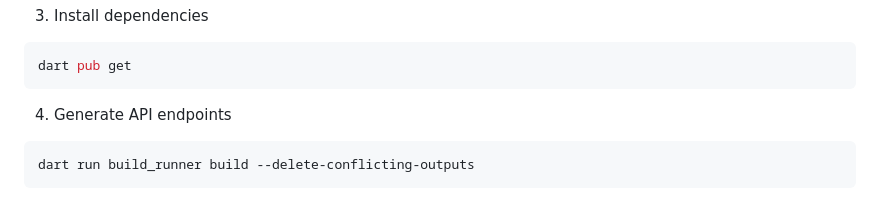
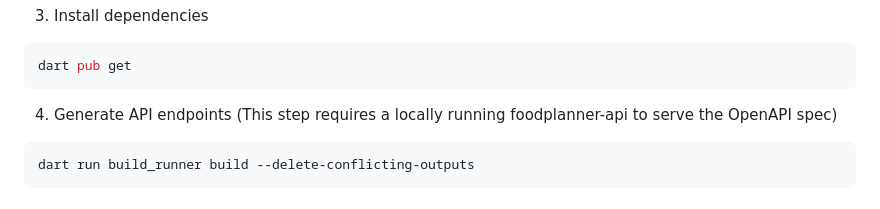
Before and after one commit to aau-giraf/foodplanner, a Markdown page: README.md, the part around the change. GitHub-like rendering.

Commit message:
Add note to step 4

````diff
--- a/README.md
+++ b/README.md
@@ -61,6 +61,7 @@ cd foodplanner/foodplanner
 dart pub get
 ```
 4. Generate API endpoints
+(This step requires a locally running foodplanner-api to serve the OpenAPI spec)
 ```bash
 dart run build_runner build --delete-conflicting-outputs
 ```
````
